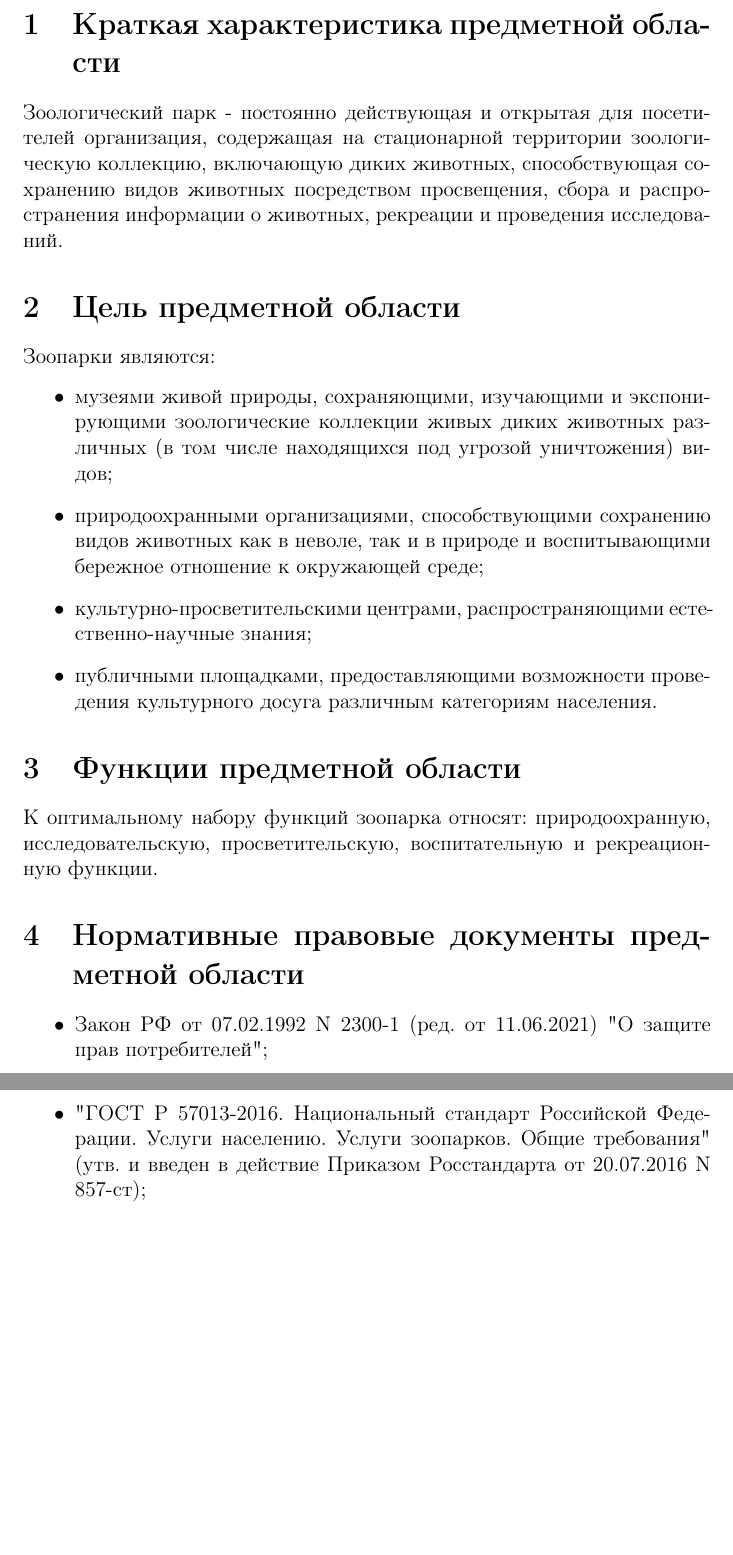
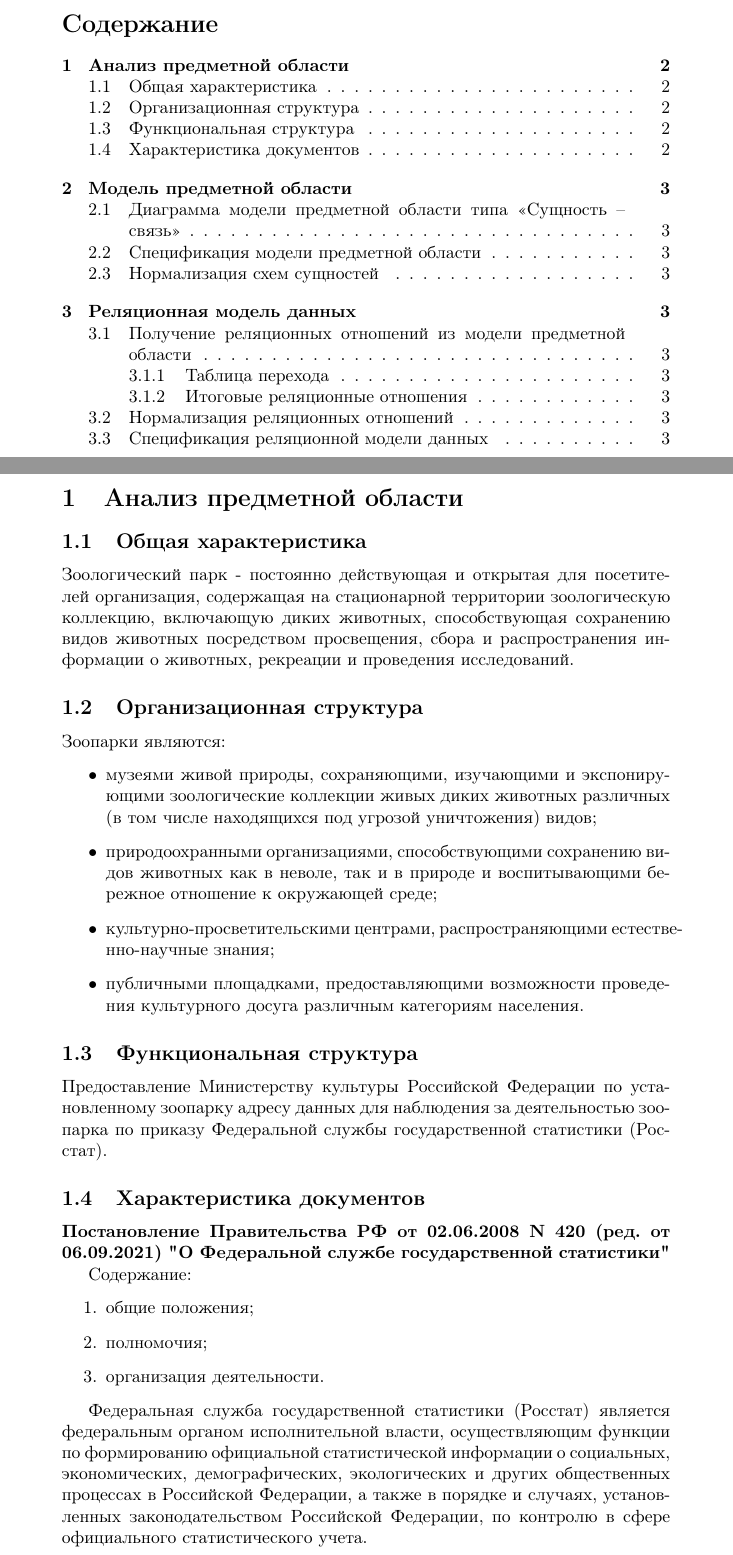
Before and after one commit to ValeryVerkhoturov/zoo-collection-registry-report, a LaTeX document (main.tex): two parts of pages 2 and 3 of 3 before the commit and two parts of pages 2 and 3 of 4 after it, joined at a grey line, cut at the place of the change, the shorter picture padded with empty space. Compiled offline with pdfLaTeX.

Commit message:
Update main.tex

```diff
--- a/main.tex
+++ b/main.tex
@@ -1,15 +1,15 @@
-\documentclass[12pt, a4paper, titlepage]{article}
+\documentclass[10pt, a4paper, titlepage]{article}
 
 \usepackage[T2A]{fontenc}
 \usepackage[utf8]{inputenc}
 \usepackage[russian]{babel}
 
 \usepackage{hyperref}
-\hypersetup{pdftitle={Проектирование структуры данных зоопарка}, pdfauthor={Верхотуров В.С.}, colorlinks=false, pdfborder={0 0 0}}
+\hypersetup{pdftitle={Методология проектирования структур данных. Индивидуальное задание. Разработка модели данных зоопарка}, pdfauthor={Верхотуров В.С.}, colorlinks=false, pdfborder={0 0 0}}
 
 \usepackage{authblk}
 
-\title{Проектирование структуры данных зоопарка}
+\title{Методология проектирования структур данных. Индивидуальное задание. Разработка модели данных зоопарка}
 \author{Верхотуров В.С.}
 \affil{БСБО-05-20}
 \affil{РТУ МИРЭА}
@@ -20,12 +20,17 @@
 
 \maketitle
 
-\section{Краткая характеристика предметной области}
+\tableofcontents
+\newpage
+
+\section{Анализ предметной области}
+
+\subsection{Общая характеристика}
 
 Зоологический парк - постоянно действующая и открытая для посетителей организация, содержащая на стационарной территории зоологическую коллекцию, включающую диких животных, способствующая сохранению видов животных посредством просвещения, сбора и распространения информации о животных, рекреации и проведения исследований.
 
 
-\section{Цель предметной области}
+\subsection{Организационная структура}
 
 Зоопарки являются:
 \begin{itemize}
@@ -38,16 +43,20 @@
     \item публичными площадками, предоставляющими возможности проведения культурного досуга различным категориям населения.
 \end{itemize}
 
-\section{Функции предметной области}
+\subsection{Функциональная структура}
 
-К оптимальному набору функций зоопарка относят: природоохранную, исследовательскую, просветительскую, воспитательную и рекреационную функции.
 
-\section{Нормативные правовые документы предметной области}
+Предоставление Министерству культуры Российской Федерации по установленному зоопарку адресу данных для наблюдения за деятельностью зоопарка по приказу Федеральной службы государственной статистики (Росстат).
 
-\begin{itemize}
-    \item \href{https://student2.consultant.ru/cgi/online.cgi?req=doc&base=LAW&n=373488&dst=0#Gf5ur1TPkK5LgmbH}{Закон РФ от 07.02.1992 N 2300-1 (ред. от 11.06.2021) "О защите прав потребителей"};
+\subsection{Характеристика документов}
 
-    \item \href{https://docs.cntd.ru/document/1200137228}{"ГОСТ Р 57013-2016. Национальный стандарт Российской Федерации. Услуги населению. Услуги зоопарков. Общие требования" (утв. и введен в действие Приказом Росстандарта от 20.07.2016 N 857-ст)};
+\href{https://student2.consultant.ru/cgi/online.cgi?req=doc&rnd=z4Vbg&base=LAW&n=394985&dst=100032&field=134#fU2wi2Tgqg0mxQc4}{\textbf{Постановление Правительства РФ от 02.06.2008 N 420 (ред. от 06.09.2021) "О Федеральной службе государственной статистики"}}
 
-    \item \href{https://student2.consultant.ru/cgi/online.cgi?req=doc&rnd=XbcvLw&base=LAW&n=399590&dst=100013&field=134#2855r1TgPC7pc4QA1}{Приказ Росстата от 27.10.2021 N 736 "Об утверждении формы федерального статистического наблюдения с указаниями по ее заполнению для организации Министерством культуры Российской Федерации федерального статистического наблюдения за деятельностью зоопарка (зоосада)"}.
-\end{itemize}
+Содержание:
+\begin{enumerate}
+    \item общие положения;
+    \item полномочия;
+    \item организация деятельности.
+\end{enumerate}
+
+Федеральная служба государственной статистики (Росстат) является федеральным органом исполнительной власти, осуществляющим функции по формированию официальной статистической информации о социальных, экономических, демографических, экологических и других общественных процессах в Российской Федерации, а также в порядке и случаях, установленных законодательством Российской Федерации, по контролю в сфере официального статистического учета.
```
Also changed, not shown: main.tex (90 more changed lines).
